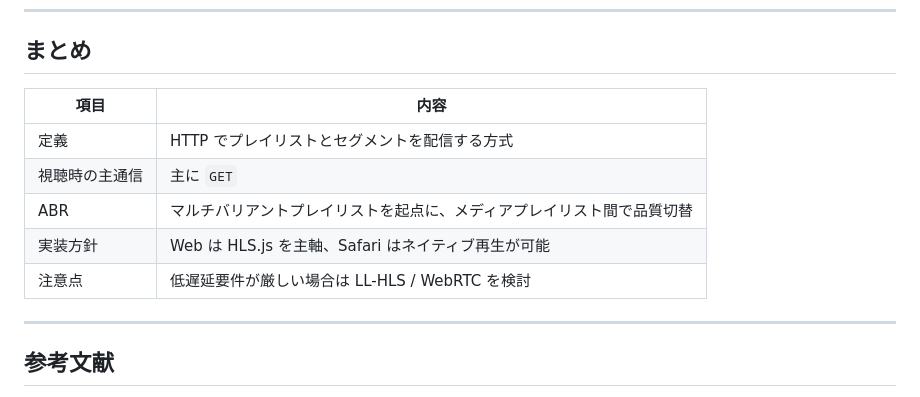
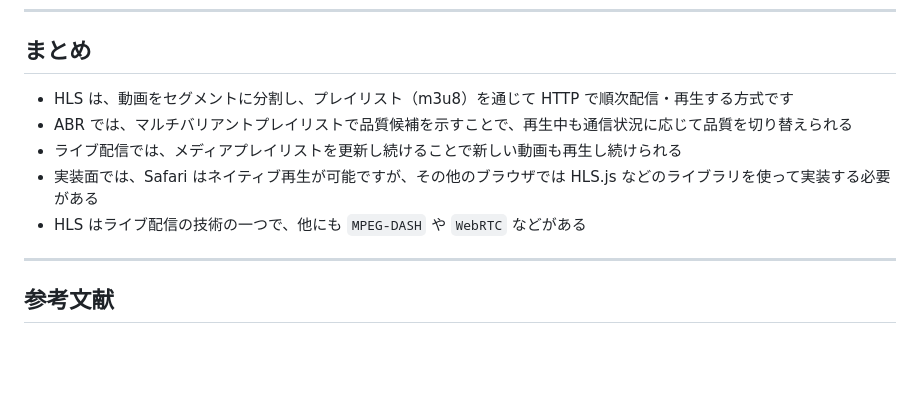
Before and after one commit to jigintern/2026-online-1week-template, a Markdown page: docs/hls/hls-guide.md, the part around the change. Rendered like a GitHub page; blank space fills up the shorter version.

Commit message:
👍 まとめを修正

```diff
--- a/docs/hls/hls-guide.md
+++ b/docs/hls/hls-guide.md
@@ -438,14 +438,11 @@ ffmpeg -i BigBuckBunny_320x180.mp4 index.m3u8
 
 ## まとめ
 
-| 項目 | 内容 |
-|---|---|
-| 定義 | HTTP でプレイリストとセグメントを配信する方式 |
-| 視聴時の主通信 | 主に `GET` |
-| ABR | マルチバリアントプレイリストを起点に、メディアプレイリスト間で品質切替 |
-| 実装方針 | Web は HLS.js を主軸、Safari はネイティブ再生が可能 |
-| 注意点 | 低遅延要件が厳しい場合は LL-HLS / WebRTC を検討 |
-
+- HLS は、動画をセグメントに分割し、プレイリスト（m3u8）を通じて HTTP で順次配信・再生する方式です
+- ABR では、マルチバリアントプレイリストで品質候補を示すことで、再生中も通信状況に応じて品質を切り替えられる
+- ライブ配信では、メディアプレイリストを更新し続けることで新しい動画も再生し続けられる
+- 実装面では、Safari はネイティブ再生が可能ですが、その他のブラウザでは HLS.js などのライブラリを使って実装する必要がある
+- HLS はライブ配信の技術の一つで、他にも `MPEG-DASH` や `WebRTC` などがある
 ---
 
 ## 参考文献
```
